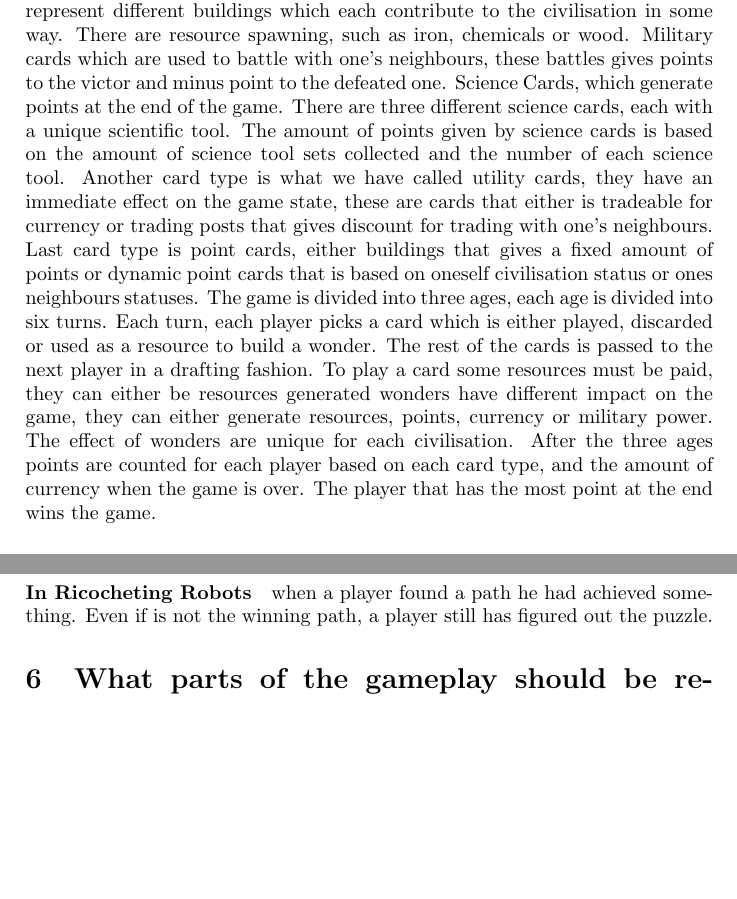
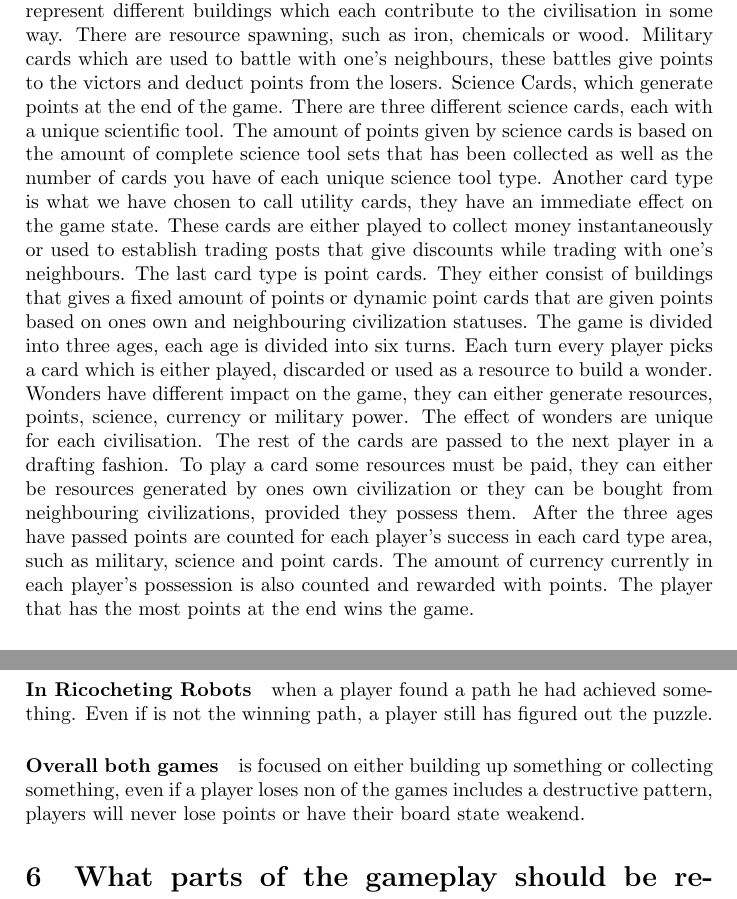
Before and after one commit to bowald/gameplay-design-assignment2, a LaTeX problem sheet (bowald-odbjer-assignment2.tex): two parts of pages 3 and 10 of 11, joined at a grey line, cut so that both start at the same text, the shorter picture padded with empty space. Compiled offline with pdfLaTeX.

Commit message:
added Sebastians changes due to git error

```diff
--- a/bowald-odbjer-assignment2.tex
+++ b/bowald-odbjer-assignment2.tex
@@ -48,18 +48,22 @@
 7 Wonders was released in 2010 and the goal is to build a civilisation in an ancient setting.
 The game consist of several card types and a player unique game board showing the status of a player's civilisation.
 The different cards represent different buildings which each contribute to the civilisation in some way.
-There are resource spawning, such as iron, chemicals or wood. Military cards which are used to battle with one's neighbours, these battles gives points to the victor and minus point to the defeated one.
+There are resource spawning, such as iron, chemicals or wood. Military cards which are used to battle with one's neighbours, these battles give points to the victors and deduct points from the losers.
 Science Cards, which generate points at the end of the game. There are three different science cards, each with a unique scientific tool.
-The amount of points given by science cards is based on the amount of science tool sets collected and the number of each science tool.
-Another card type is what we have called utility cards, they have an immediate effect on the game state, these are cards that either is tradeable for currency or trading posts that gives discount for trading with one's neighbours.
-Last card type is point cards, either buildings that gives a fixed amount of points or dynamic point cards that is based on oneself civilisation status or ones neighbours statuses.
+The amount of points given by science cards is based on the amount of complete science tool sets that has been collected as well as the number of cards you have of each unique science tool type.
+Another card type is what we have chosen to call utility cards, they have an immediate effect on the game state.
+These cards are either played to collect money instantaneously or used to establish trading posts that give discounts while trading with one's neighbours.
+The last card type is point cards.
+They either consist of buildings that gives a fixed amount of points or dynamic point cards that are given points based on ones own and neighbouring civilization statuses.
 The game is divided into three ages, each age is divided into six turns.
-Each turn, each player picks a card which is either played, discarded or used as a resource to build a wonder.
-The rest of the cards is passed to the next player in a drafting fashion.
-To play a card some resources must be paid, they can either be resources generated wonders have different impact on the game, they can either generate resources, points, currency or military power.
+Each turn every player picks a card which is either played, discarded or used as a resource to build a wonder.
+Wonders have different impact on the game, they can either generate resources, points, science, currency or military power.
 The effect of wonders are unique for each civilisation.
-After the three ages points are counted for each player based on each card type, and the amount of currency when the game is over.
-The player that has the most point at the end wins the game.
+The rest of the cards are passed to the next player in a drafting fashion.
+To play a card some resources must be paid, they can either be resources generated by ones own civilization or they can be bought from neighbouring civilizations, provided they possess them.
+After the three ages have passed points are counted for each player's success in each card type area, such as military, science and point cards.
+The amount of currency currently in each player's possession is also counted and rewarded with points.
+The player that has the most points at the end wins the game.
 
 \subsection{Gameplay of 7 Wonders using the component framework}
 In this section we are breaking down the gameplay elements of 7 wonders by using the component framwork \cite{bjork2003describing}.
@@ -373,6 +378,8 @@ But in a game of three a player have more information of which cards that are in
 
 \paragraph{In Ricocheting Robots} when a player found a path he had achieved something. Even if is not the winning path, a player still has figured out the puzzle.
 
+\paragraph{Overall both games} is focused on either building up something or collecting something, even if a player loses non of the games includes a destructive pattern, players will never lose points or have their board state weakend.
+
 \section{What parts of the gameplay should be removed from the game or are missing?}
 The analysis
 
```
Also changed, not shown: bib.bib (+9 -0 lines), bowald-odbjer-assignment2.pdf, bowald-odbjer-assignment2.tex (9 more changed lines).
